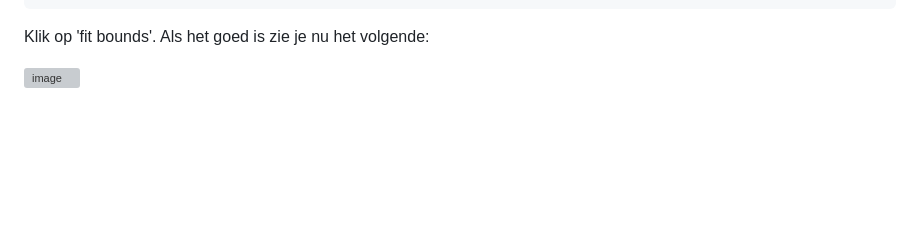
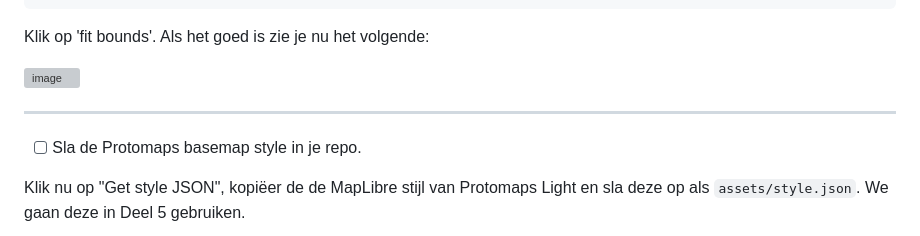
Before and after one commit to zoot-inge/maplibre-workshop-foss4gnl-2025, a Markdown page: deel_03.md, the part around the change. Drawn GitHub-style; blank space fills up the shorter version; grey boxes are pictures that could not be loaded.

```diff
--- a/deel_03.md
+++ b/deel_03.md
@@ -80,3 +80,9 @@ https://<jouw github username>.github.io/maplibre-workshop-foss4gnl-2025/assets/
 Klik op 'fit bounds'. Als het goed is zie je nu het volgende:
 
 <img width="1378" alt="image" src="https://github.com/user-attachments/assets/a6b10049-f4af-4eb3-9626-7408222d8257" />
+
+---
+
+- [ ] Sla de Protomaps basemap style in je repo.
+
+Klik nu op "Get style JSON", kopiëer de de MapLibre stijl van Protomaps Light en sla deze op als `assets/style.json`. We gaan deze in Deel 5 gebruiken.
```
